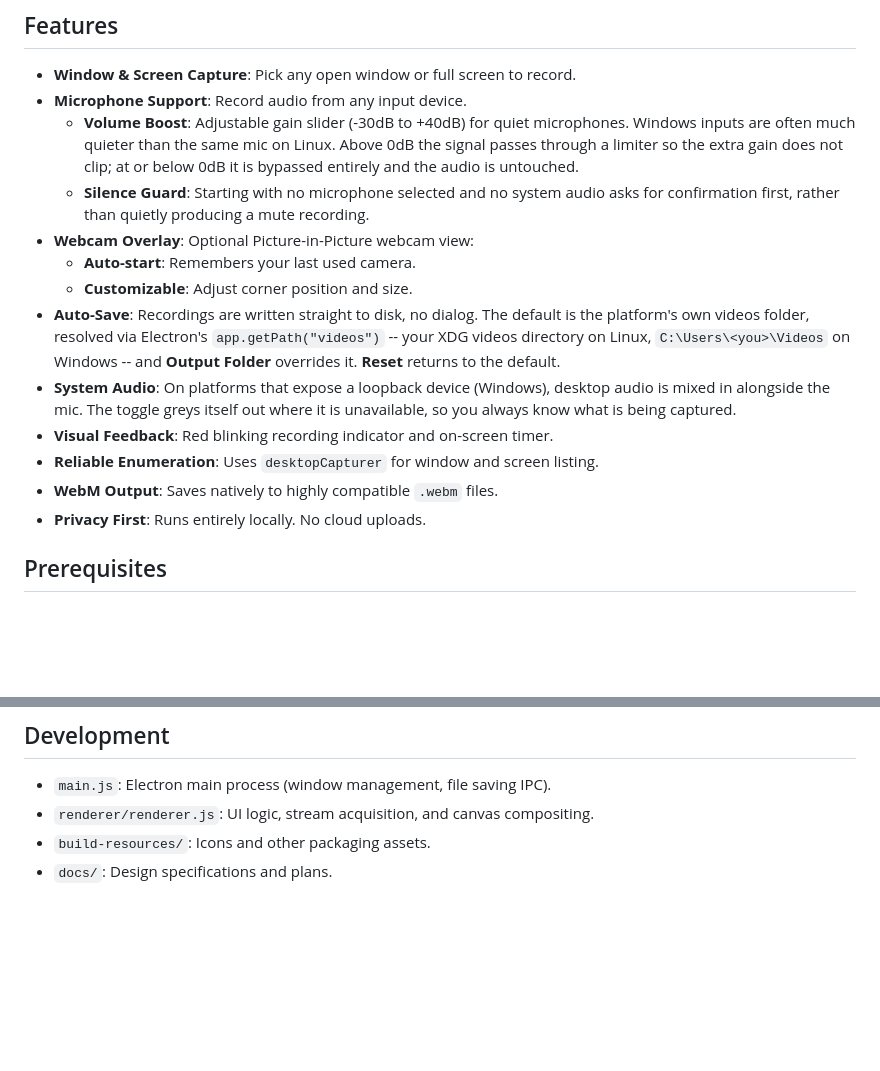
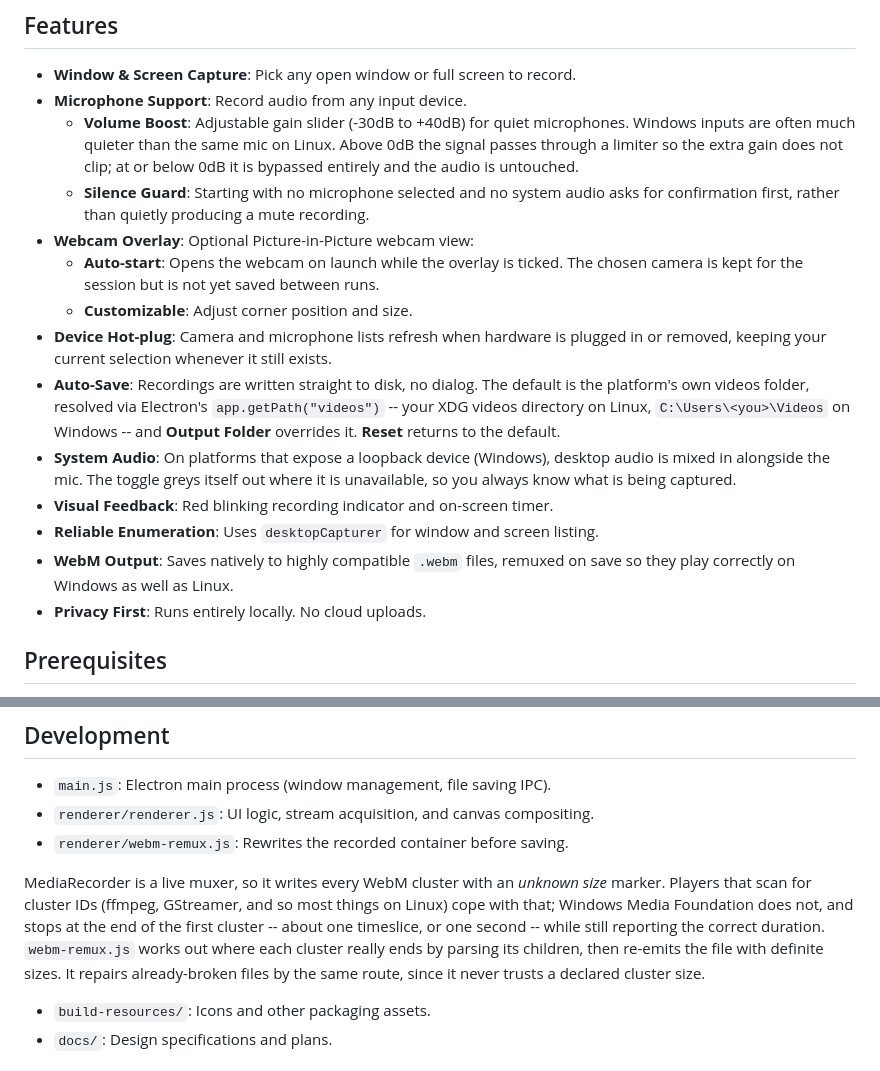
Before and after one commit to EdwardAThomson/NoBS-Recorder, a Markdown page: README.md, 2 parts joined by grey strips. GitHub-like rendering; blank space fills up the shorter version.

Commit message:
Document the remuxer and device hot-plug, fix a stale README claim
The README said the webcam overlay remembers your last used camera. It
never has: settings.json only ever stored outputFolder, and now
systemAudio too. Reworded to describe what actually happens rather than
quietly implementing a feature nobody asked for.

Also documents renderer/webm-remux.js and why it exists, and the device
list refresh on devicechange.

Co-Authored-By: Claude Opus 5 <noreply@anthropic.com>

```diff
--- a/README.md
+++ b/README.md
@@ -17,8 +17,11 @@ Built with Electron to ensure rock-solid window capturing without the complexity
     *   **Silence Guard**: Starting with no microphone selected and no system audio asks
         for confirmation first, rather than quietly producing a mute recording.
 *   **Webcam Overlay**: Optional Picture-in-Picture webcam view:
-    *   **Auto-start**: Remembers your last used camera.
+    *   **Auto-start**: Opens the webcam on launch while the overlay is ticked.
+        The chosen camera is kept for the session but is not yet saved between runs.
     *   **Customizable**: Adjust corner position and size.
+*   **Device Hot-plug**: Camera and microphone lists refresh when hardware is plugged
+    in or removed, keeping your current selection whenever it still exists.
 *   **Auto-Save**: Recordings are written straight to disk, no dialog. The default is
     the platform's own videos folder, resolved via Electron's `app.getPath("videos")`
     -- your XDG videos directory on Linux, `C:\Users\<you>\Videos` on Windows -- and
@@ -28,7 +31,8 @@ Built with Electron to ensure rock-solid window capturing without the complexity
     unavailable, so you always know what is being captured.
 *   **Visual Feedback**: Red blinking recording indicator and on-screen timer.
 *   **Reliable Enumeration**: Uses `desktopCapturer` for window and screen listing.
-*   **WebM Output**: Saves natively to highly compatible `.webm` files.
+*   **WebM Output**: Saves natively to highly compatible `.webm` files, remuxed on save
+    so they play correctly on Windows as well as Linux.
 *   **Privacy First**: Runs entirely locally. No cloud uploads.
 
 ## Prerequisites
@@ -120,6 +124,15 @@ run until the executable is code-signed.
 
 *   `main.js`: Electron main process (window management, file saving IPC).
 *   `renderer/renderer.js`: UI logic, stream acquisition, and canvas compositing.
+*   `renderer/webm-remux.js`: Rewrites the recorded container before saving.
+
+MediaRecorder is a live muxer, so it writes every WebM cluster with an *unknown size*
+marker. Players that scan for cluster IDs (ffmpeg, GStreamer, and so most things on
+Linux) cope with that; Windows Media Foundation does not, and stops at the end of the
+first cluster -- about one timeslice, or one second -- while still reporting the correct
+duration. `webm-remux.js` works out where each cluster really ends by parsing its
+children, then re-emits the file with definite sizes. It repairs already-broken files
+by the same route, since it never trusts a declared cluster size.
 *   `build-resources/`: Icons and other packaging assets.
 *   `docs/`: Design specifications and plans.
 
```
